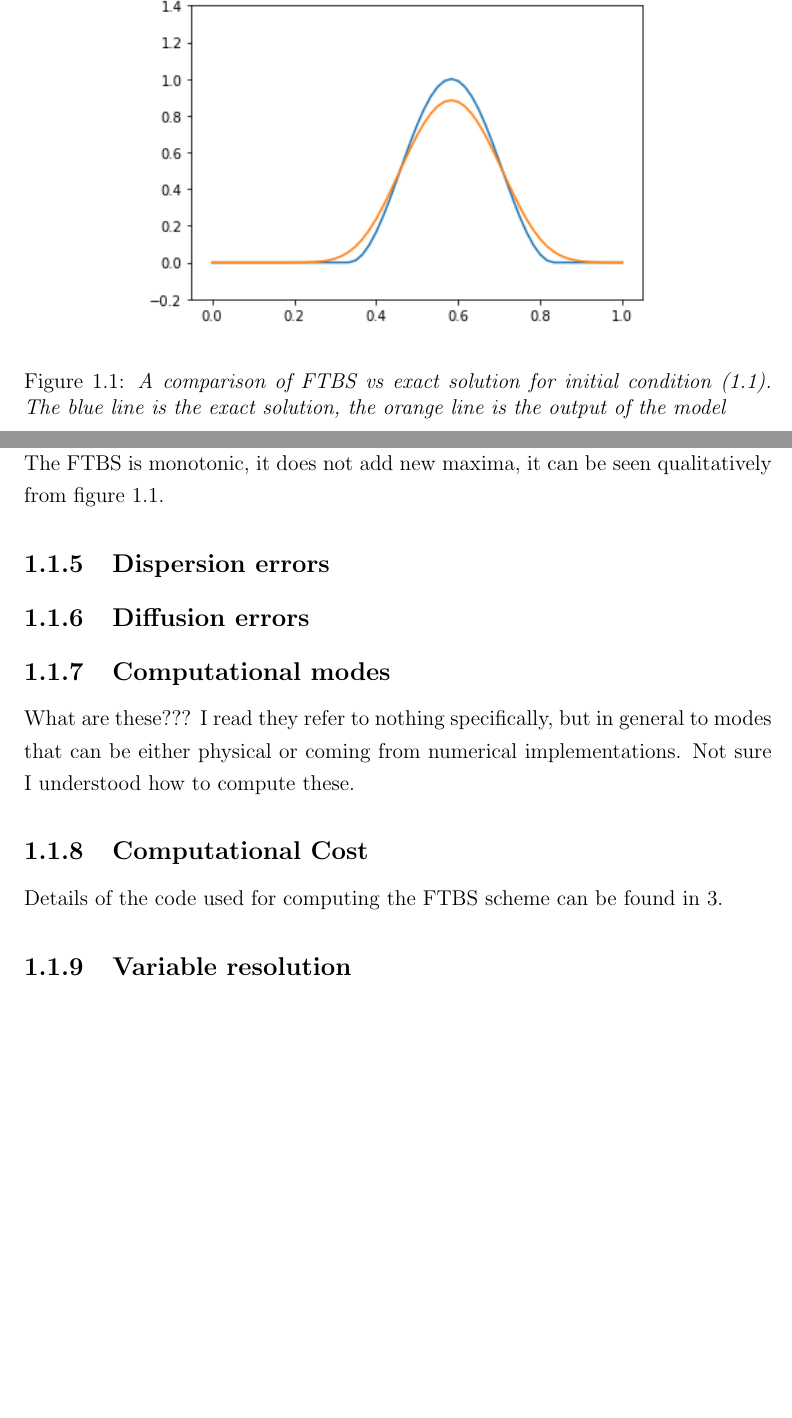
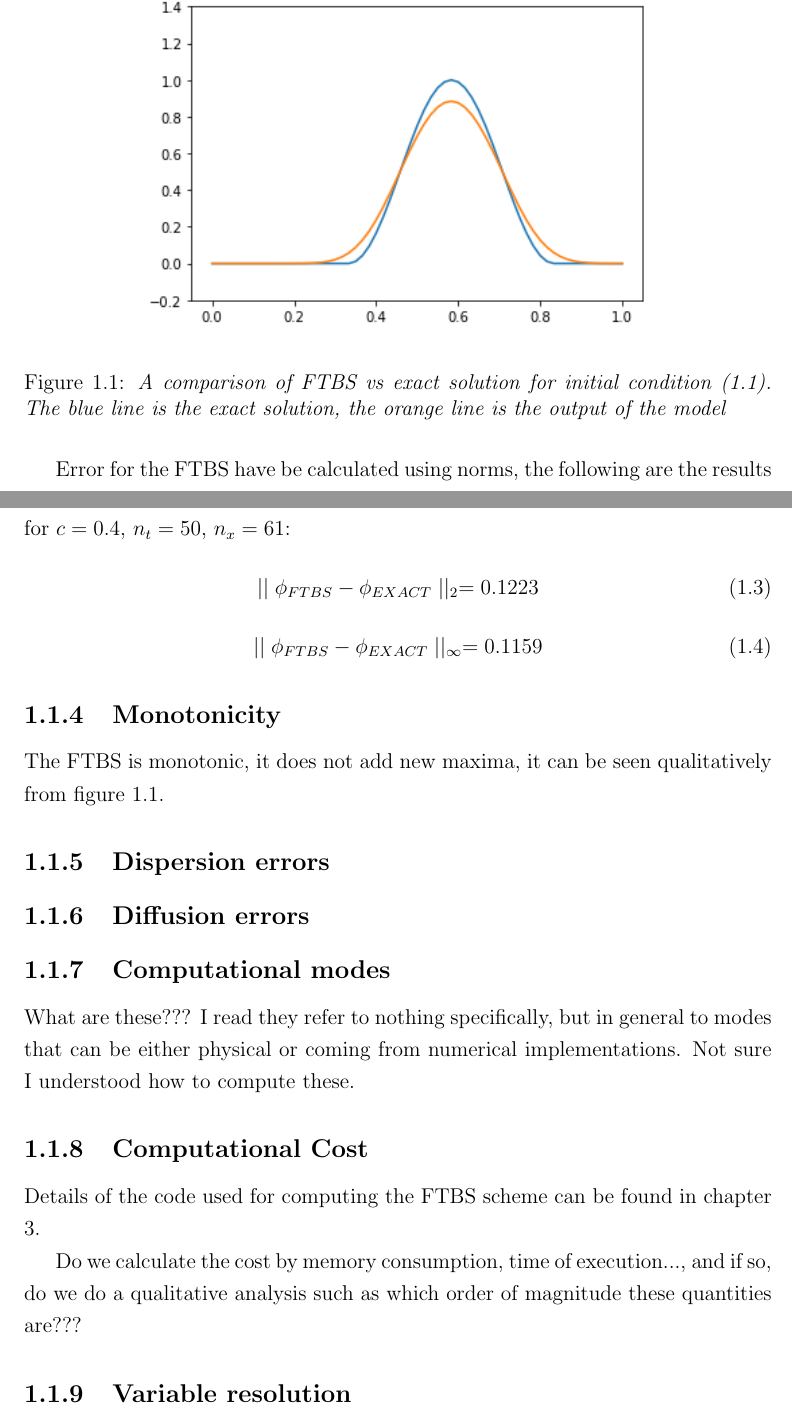
Before and after one commit to lr411/Numerics, a LaTeX thesis (Report/Report.tex, which reads Report/files/chap1.tex): two parts of pages 6 and 7 of 12 before the commit and two parts of pages 6 and 7 of 11 after it, joined at a grey line, cut so that both start at the same text, the shorter picture padded with empty space. Compiled offline with pdfLaTeX.

Commit message:
Commit for report submission

```diff
--- a/Report/files/chap1.tex
+++ b/Report/files/chap1.tex
@@ -43,6 +43,15 @@ The FTBS method is first order accurate. We can see in figure \ref{fig:ftbsvsexa
 	\caption[A comparison of FTBS vs exact solution.]{ \em A comparison of FTBS vs exact solution for initial condition (\ref{eq:initcondcos}). The blue line is the exact solution, the orange line is the output of the model}
 	\label{fig:ftbsvsexact}
 \end{figure}
+Error for the FTBS have be calculated using norms, the following are the results for $c=0.4$, $n_t=50$, $n_x=61$:
+\begin{equation}
+\mid\mid \phi_{FTBS} - \phi_{EXACT}\mid\mid_2=0.1223
+\label{eq:norm2ftbs}
+\end{equation}
+\begin{equation}
+\mid\mid \phi_{FTBS} - \phi_{EXACT}\mid\mid_{\infty}=0.1159
+\label{eq:norminfftbs}
+\end{equation}
 
 \subsection{Monotonicity}
 The FTBS is monotonic, it does not add new maxima, it can be seen qualitatively from figure \ref{fig:ftbsvsexact}.
@@ -55,7 +64,9 @@ The FTBS is monotonic, it does not add new maxima, it can be seen qualitatively
 What are these??? I read they refer to nothing specifically, but in general to modes that can be either physical or coming from numerical implementations. Not sure I understood how to compute these.
 
 \subsection{Computational Cost}
-Details of the code used for computing the FTBS scheme can be found in \ref{chap:pythonimplementation}.
+Details of the code used for computing the FTBS scheme can be found in chapter \ref{chap:pythonimplementation}.
+
+Do we calculate the cost by memory consumption, time of execution..., and if so, do we do a qualitative analysis such as which order of magnitude these quantities are???
 
 \subsection{Variable resolution}
 What does this mean specifically???
```
Also changed, not shown: Report/files/chap2.tex (+1 -2 lines), Report/Report.pdf, Report/files/chap1.tex (4 more changed lines), 1 other file.
